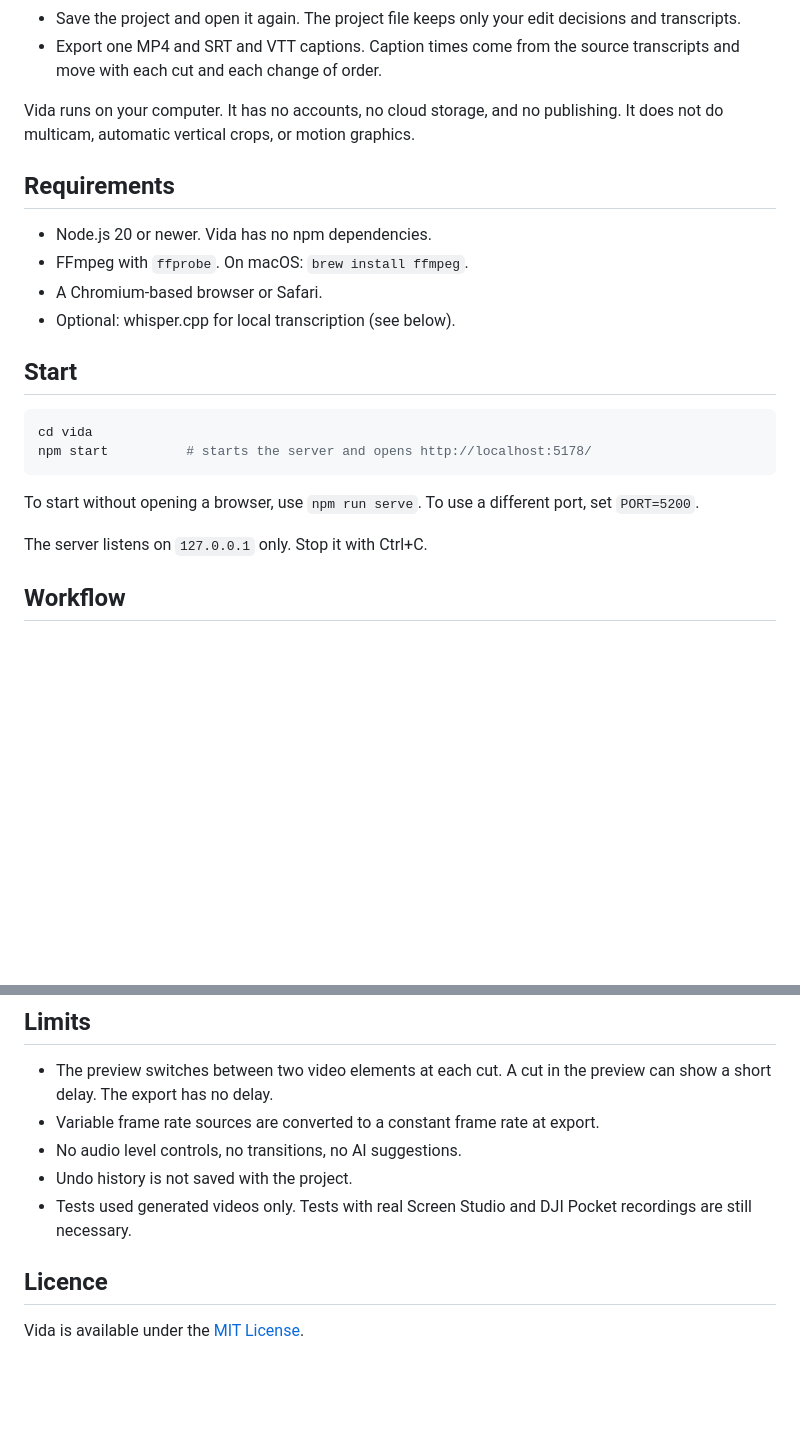
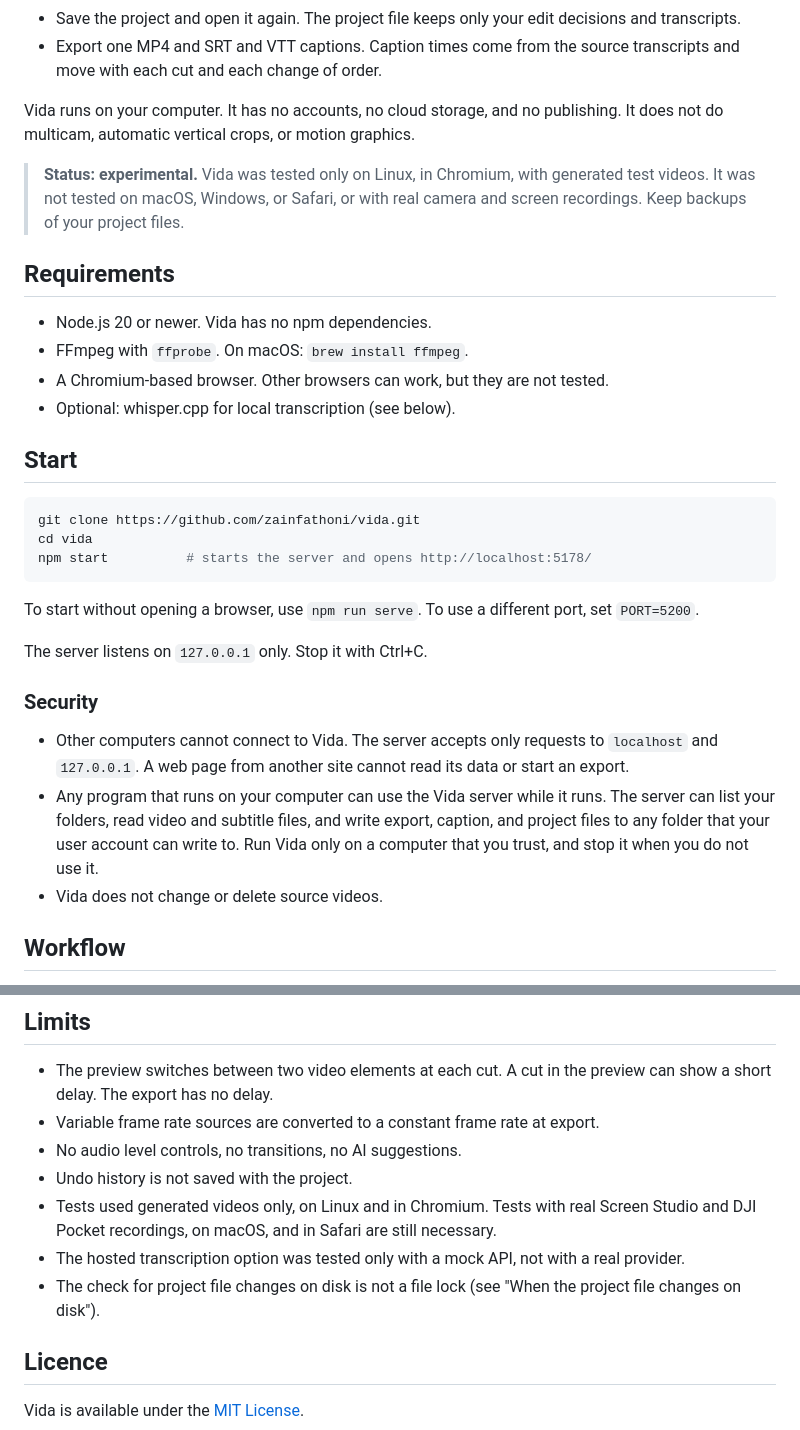
Before and after one commit to zainfathoni/vida, a Markdown page: README.md, 2 parts joined by grey strips. Rendered like a GitHub page; blank space fills up the shorter version.

Commit message:
Update README for a public release
- Add an "experimental" status note: tested only on Linux, in
  Chromium, with generated test videos.
- Say that only Chromium browsers are tested (not Safari).
- Add the git clone step before "cd vida".
- Add a Security section: no network access from other computers,
  but any local program can use the server while it runs.
- Limits: the hosted provider was tested only with a mock API, and the
  disk-change check is not a file lock.

````diff
--- a/README.md
+++ b/README.md
@@ -14,16 +14,19 @@ With Vida, you can:
 
 Vida runs on your computer. It has no accounts, no cloud storage, and no publishing. It does not do multicam, automatic vertical crops, or motion graphics.
 
+> **Status: experimental.** Vida was tested only on Linux, in Chromium, with generated test videos. It was not tested on macOS, Windows, or Safari, or with real camera and screen recordings. Keep backups of your project files.
+
 ## Requirements
 
 - Node.js 20 or newer. Vida has no npm dependencies.
 - FFmpeg with `ffprobe`. On macOS: `brew install ffmpeg`.
-- A Chromium-based browser or Safari.
+- A Chromium-based browser. Other browsers can work, but they are not tested.
 - Optional: whisper.cpp for local transcription (see below).
 
 ## Start
 
 ```sh
+git clone https://github.com/zainfathoni/vida.git
 cd vida
 npm start          # starts the server and opens http://localhost:5178/
 ```
@@ -31,6 +34,12 @@ npm start          # starts the server and opens http://localhost:5178/
 To start without opening a browser, use `npm run serve`. To use a different port, set `PORT=5200`.
 
 The server listens on `127.0.0.1` only. Stop it with Ctrl+C.
+
+### Security
+
+- Other computers cannot connect to Vida. The server accepts only requests to `localhost` and `127.0.0.1`. A web page from another site cannot read its data or start an export.
+- Any program that runs on your computer can use the Vida server while it runs. The server can list your folders, read video and subtitle files, and write export, caption, and project files to any folder that your user account can write to. Run Vida only on a computer that you trust, and stop it when you do not use it.
+- Vida does not change or delete source videos.
 
 ## Workflow
 
@@ -189,7 +198,9 @@ The end-to-end test makes three videos with different sizes, frame rates, codecs
 - Variable frame rate sources are converted to a constant frame rate at export.
 - No audio level controls, no transitions, no AI suggestions.
 - Undo history is not saved with the project.
-- Tests used generated videos only. Tests with real Screen Studio and DJI Pocket recordings are still necessary.
+- Tests used generated videos only, on Linux and in Chromium. Tests with real Screen Studio and DJI Pocket recordings, on macOS, and in Safari are still necessary.
+- The hosted transcription option was tested only with a mock API, not with a real provider.
+- The check for project file changes on disk is not a file lock (see "When the project file changes on disk").
 
 ## Licence
 
````
